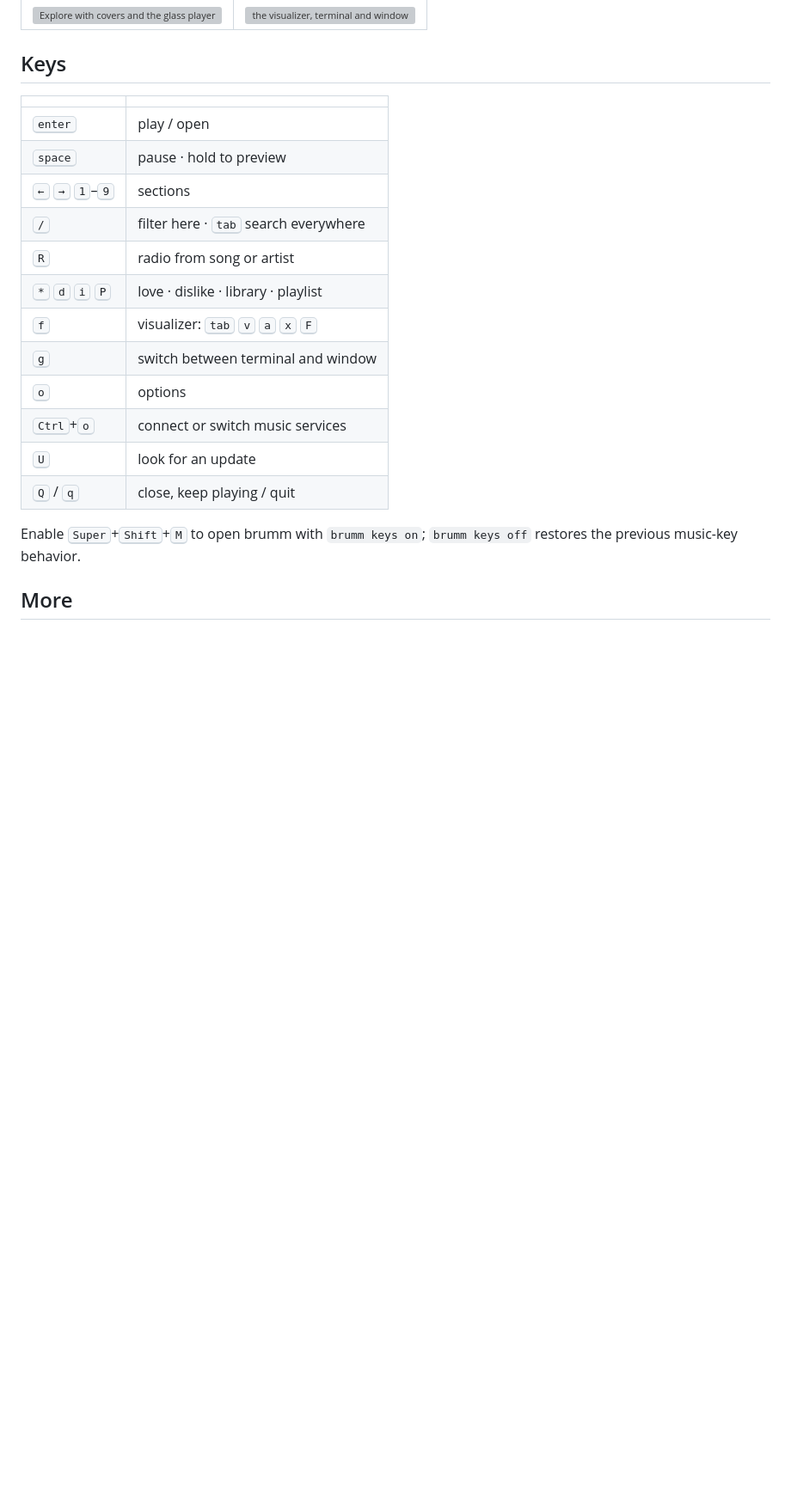
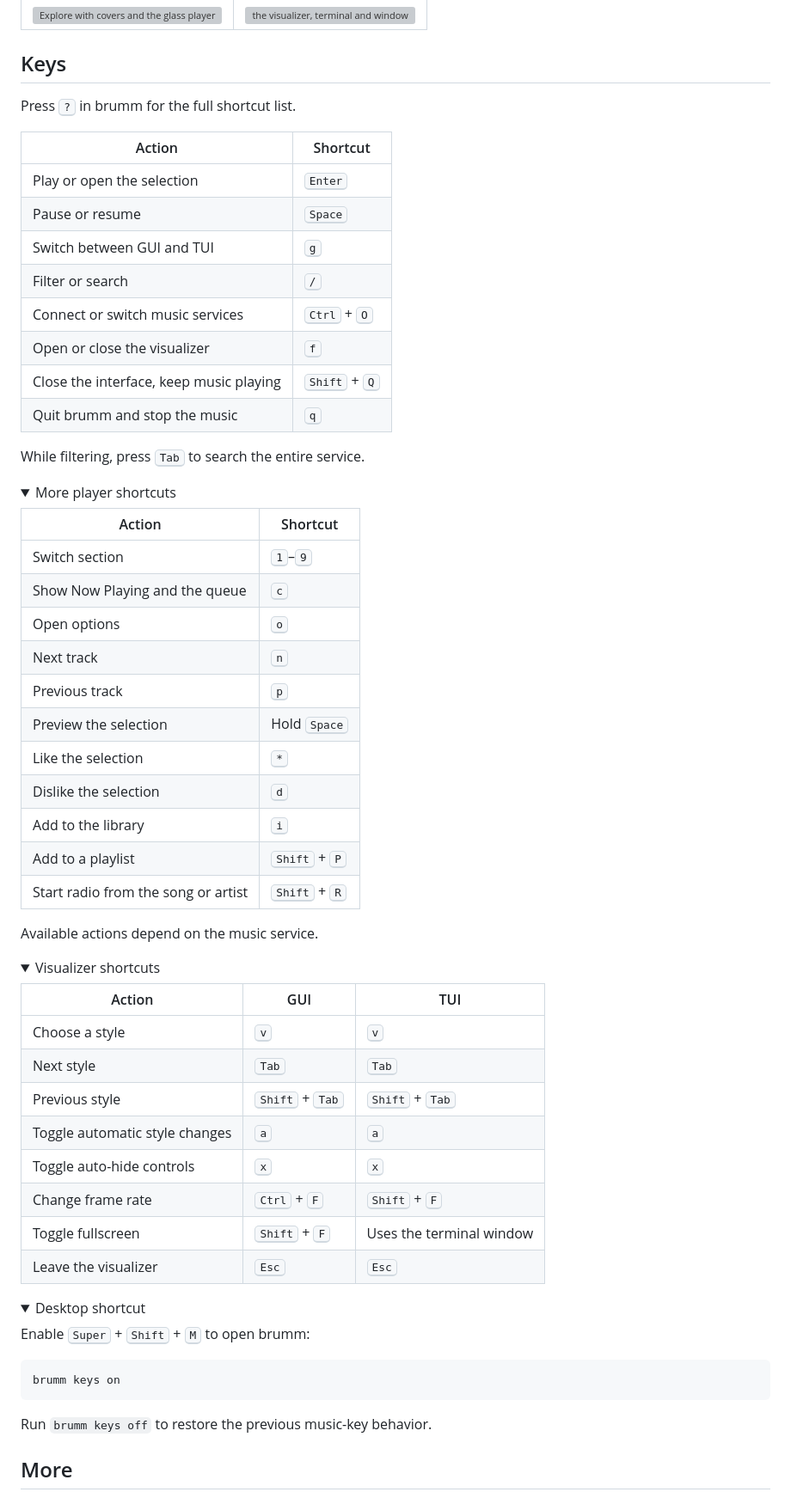
Before and after one commit to chriopter/brumm, a Markdown page: README.md, the part around the change. Shown at 86% size. GitHub-like rendering; folded sections open; blank space fills up the shorter version; grey boxes are pictures that could not be loaded.

Commit message:
Clarify and group keyboard shortcuts in README

````diff
--- a/README.md
+++ b/README.md
@@ -68,23 +68,70 @@ Qt 6 Multimedia QML package on other Linux systems.
 
 ## Keys
 
-| | |
+Press <kbd>?</kbd> in brumm for the full shortcut list.
+
+| Action | Shortcut |
 |---|---|
-| <kbd>enter</kbd> | play / open |
-| <kbd>space</kbd> | pause · hold to preview |
-| <kbd>←</kbd> <kbd>→</kbd> <kbd>1</kbd>–<kbd>9</kbd> | sections |
-| <kbd>/</kbd> | filter here · <kbd>tab</kbd> search everywhere |
-| <kbd>R</kbd> | radio from song or artist |
-| <kbd>*</kbd> <kbd>d</kbd> <kbd>i</kbd> <kbd>P</kbd> | love · dislike · library · playlist |
-| <kbd>f</kbd> | visualizer: <kbd>tab</kbd> <kbd>v</kbd> <kbd>a</kbd> <kbd>x</kbd> <kbd>F</kbd> |
-| <kbd>g</kbd> | switch between terminal and window |
-| <kbd>o</kbd> | options |
-| <kbd>Ctrl</kbd>+<kbd>o</kbd> | connect or switch music services |
-| <kbd>U</kbd> | look for an update |
-| <kbd>Q</kbd> / <kbd>q</kbd> | close, keep playing / quit |
+| Play or open the selection | <kbd>Enter</kbd> |
+| Pause or resume | <kbd>Space</kbd> |
+| Switch between GUI and TUI | <kbd>g</kbd> |
+| Filter or search | <kbd>/</kbd> |
+| Connect or switch music services | <kbd>Ctrl</kbd> + <kbd>O</kbd> |
+| Open or close the visualizer | <kbd>f</kbd> |
+| Close the interface, keep music playing | <kbd>Shift</kbd> + <kbd>Q</kbd> |
+| Quit brumm and stop the music | <kbd>q</kbd> |
 
-Enable <kbd>Super</kbd>+<kbd>Shift</kbd>+<kbd>M</kbd> to open brumm with
-`brumm keys on`; `brumm keys off` restores the previous music-key behavior.
+While filtering, press <kbd>Tab</kbd> to search the entire service.
+
+<details>
+<summary>More player shortcuts</summary>
+
+| Action | Shortcut |
+|---|---|
+| Switch section | <kbd>1</kbd>–<kbd>9</kbd> |
+| Show Now Playing and the queue | <kbd>c</kbd> |
+| Open options | <kbd>o</kbd> |
+| Next track | <kbd>n</kbd> |
+| Previous track | <kbd>p</kbd> |
+| Preview the selection | Hold <kbd>Space</kbd> |
+| Like the selection | <kbd>*</kbd> |
+| Dislike the selection | <kbd>d</kbd> |
+| Add to the library | <kbd>i</kbd> |
+| Add to a playlist | <kbd>Shift</kbd> + <kbd>P</kbd> |
+| Start radio from the song or artist | <kbd>Shift</kbd> + <kbd>R</kbd> |
+
+Available actions depend on the music service.
+
+</details>
+
+<details>
+<summary>Visualizer shortcuts</summary>
+
+| Action | GUI | TUI |
+|---|---|---|
+| Choose a style | <kbd>v</kbd> | <kbd>v</kbd> |
+| Next style | <kbd>Tab</kbd> | <kbd>Tab</kbd> |
+| Previous style | <kbd>Shift</kbd> + <kbd>Tab</kbd> | <kbd>Shift</kbd> + <kbd>Tab</kbd> |
+| Toggle automatic style changes | <kbd>a</kbd> | <kbd>a</kbd> |
+| Toggle auto-hide controls | <kbd>x</kbd> | <kbd>x</kbd> |
+| Change frame rate | <kbd>Ctrl</kbd> + <kbd>F</kbd> | <kbd>Shift</kbd> + <kbd>F</kbd> |
+| Toggle fullscreen | <kbd>Shift</kbd> + <kbd>F</kbd> | Uses the terminal window |
+| Leave the visualizer | <kbd>Esc</kbd> | <kbd>Esc</kbd> |
+
+</details>
+
+<details>
+<summary>Desktop shortcut</summary>
+
+Enable <kbd>Super</kbd> + <kbd>Shift</kbd> + <kbd>M</kbd> to open brumm:
+
+```sh
+brumm keys on
+```
+
+Run `brumm keys off` to restore the previous music-key behavior.
+
+</details>
 
 ## More
 
````
